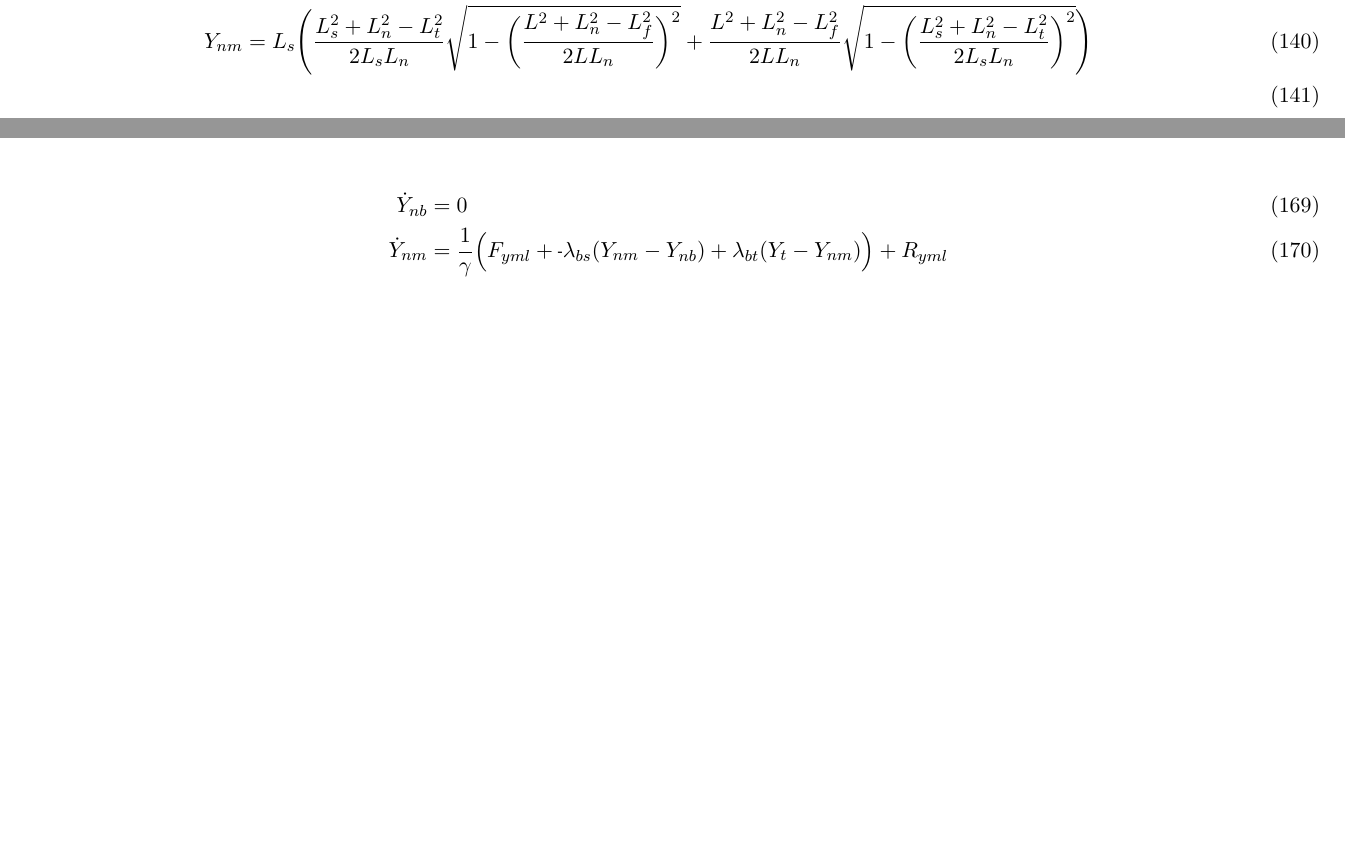
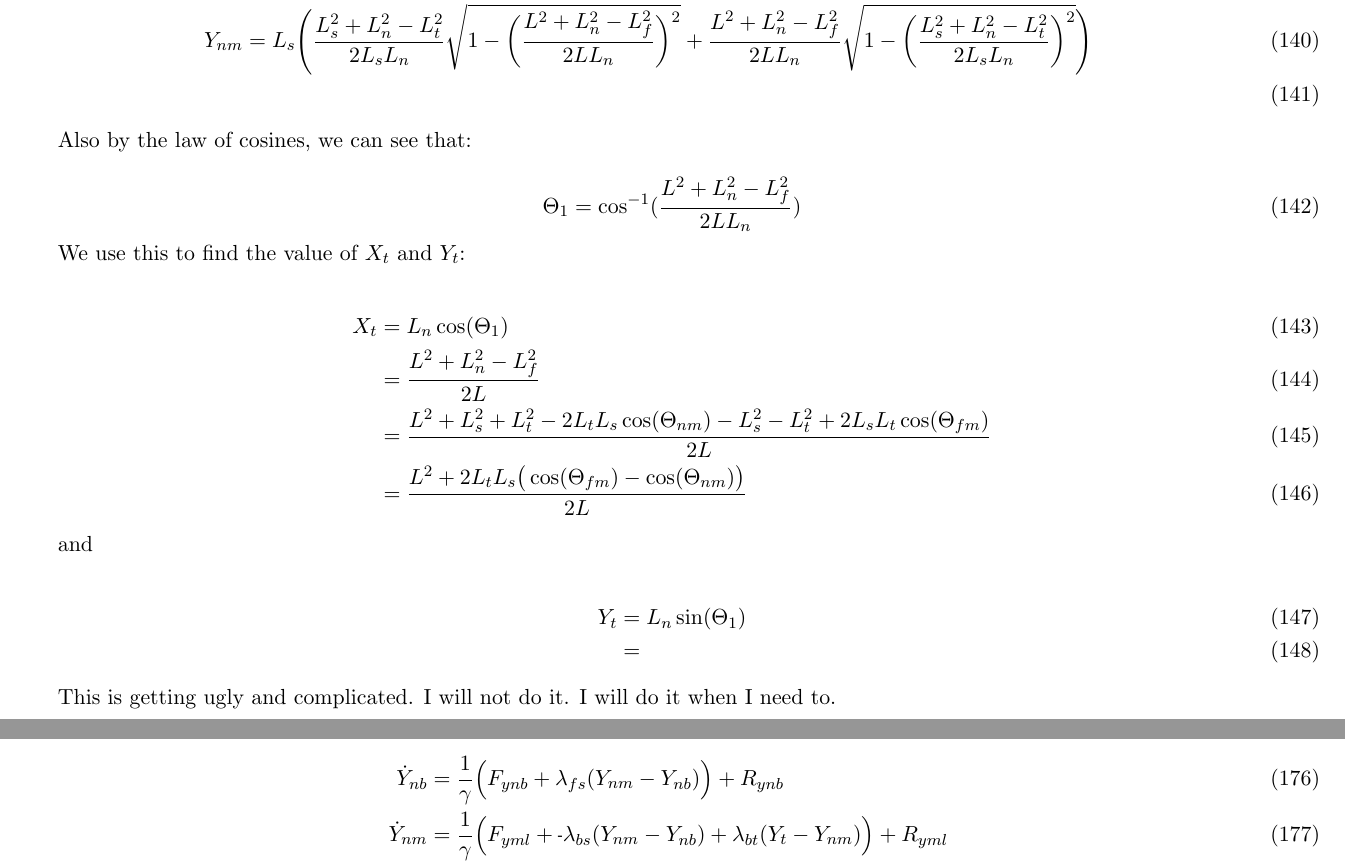
Before and after one commit to elliotc12/dynein_walk, a LaTeX document (latex/derivation.tex): two parts of pages 21 and 23 of 26 before the commit and two parts of pages 21 and 24 of 27 after it, joined at a grey line, cut so that both start at the same text, the shorter picture padded with empty space. Compiled offline with pdfLaTeX.

Commit message:
Adding changes to the bothbound solution.

```diff
--- a/latex/derivation.tex
+++ b/latex/derivation.tex
@@ -688,6 +688,29 @@ We then use the trigonometric rules $$\cos\Big(cos^{-1}(a)+cos^{-1}(b)\Big) = ab
   Y_{nm} &= L_{s}\Bigg(\frac{L_{s}^2+L_{n}^2-L_{t}^2}{2L_{s}L_{n}}\sqrt{1-\bigg(\frac{L^2+L_{n}^2-L_{f}^2}{2LL_{n}}\bigg)^2}+\frac{L^2+L_{n}^2-L_{f}^2}{2LL_{n}}\sqrt{1-\bigg(\frac{L_{s}^2+L_{n}^2-L_{t}^2}{2L_{s}L_{n}}\bigg)^2} \Bigg) \\
 \end{align}
 
+Also by the law of cosines, we can see that:
+
+\begin{equation}
+   \Theta_{1} = \cos^{-1}(\frac{L^2+L_n^2-L_f^2}{2LL_n})
+\end{equation}
+
+We use this to find the value of $X_{t}$ and $Y_{t}$:
+
+\begin{align}
+  X_{t} &= L_n\cos(\Theta_{1}) \\
+       &= \frac{L^2+L_n^2-L_f^2}{2L} \\
+       &= \frac{L^2 + L_s^2 + L_t^2 - 2L_tL_s\cos(\Theta_{nm}) - L_s^2 - L_t^2 + 2L_sL_t\cos(\Theta_{fm})}{2L} \\
+       &= \frac{L^2 + 2L_tL_s\big(\cos(\Theta_{fm})-\cos(\Theta_{nm})\big)}{2L}
+\end{align}
+
+and
+
+\begin{align}
+  Y_{t} &= L_n\sin(\Theta_{1}) \\
+        &=
+\end{align}
+
+This is getting ugly and complicated. I will not do it. I will do it when I need to. \\
 \section{Cartesian from Angular Coordinates}
 This section lays out the definitions of the coordinates of the Dynein model. \\
 \begin{align}
@@ -731,15 +754,15 @@ This section shows the velocity definitions using the Brownian dynamics equation
   \dot{X}_{nm} &= \frac{1}{\gamma} \Big(F_{xml} + \mn \lambda_{bs}(X_{nm} - X_{nb}) + \lambda_{bt}(X_{t } - X_{nm}) \Big) + R_{xml} \\
   \dot{X}_{t } &= \frac{1}{\gamma} \Big(F_{xt } + \mn \lambda_{bt}(X_{t } - X_{nm}) + \lambda_{bt}(X_{fm} - X_{t }) \Big) + R_{xt } \\
   \dot{X}_{fm} &= \frac{1}{\gamma} \Big(F_{xmr} + \mn \lambda_{bt}(X_{fm} - X_{t }) + \lambda_{fs}(X_{fb} - X_{fm}) \Big) + R_{xmr} \\
-  \dot{X}_{fb} &= \frac{1}{\gamma} \Big(F_{xbr} + \mn \lambda_{fs}(X_{fb} - X_{fm})                                 \Big) + R_{xbr}
+  \dot{X}_{fb} &= \frac{1}{\gamma} \Big(F_{xbr} + \mn \lambda_{fs}(X_{fb} - X_{fm})\Big) + R_{xbr}
 \end{align}
 
 \begin{align}
-  \dot{Y}_{nb} &= 0 \\
+  \dot{Y}_{nb} &= \frac{1}{\gamma} \Big(F_{ynb} + \lambda_{fs}(Y_{nm} - Y_{nb})\Big) + R_{ynb} \\
   \dot{Y}_{nm} &= \frac{1}{\gamma} \Big(F_{yml} + \mn \lambda_{bs}(Y_{nm} - Y_{nb}) + \lambda_{bt}(Y_{t } - Y_{nm}) \Big) + R_{yml} \\
   \dot{Y}_{t}  &= \frac{1}{\gamma} \Big(F_{yt } + \mn \lambda_{bt}(Y_{t } - Y_{nm}) + \lambda_{bt}(Y_{fm} - Y_{t }) \Big) + R_{yt } \\
   \dot{Y}_{fm} &= \frac{1}{\gamma} \Big(F_{ymr} + \mn \lambda_{bt}(Y_{fm} - Y_{t }) + \lambda_{fs}(Y_{fb} - Y_{fm}) \Big) + R_{ymr} \\
-  \dot{Y}_{fb} &= \frac{1}{\gamma} \Big(F_{ybr} + \mn \lambda_{fs}(Y_{fb} - Y_{fm})                                 \Big) + R_{ybr}
+  \dot{Y}_{fb} &= \frac{1}{\gamma} \Big(F_{ybr} + \mn \lambda_{fs}(Y_{fb} - Y_{fm})\Big) + R_{ybr}
 \end{align}
 
 \section{System of Equations}
```
Also changed, not shown: latex/derivation.tex (2 more changed lines), 1 other file.
